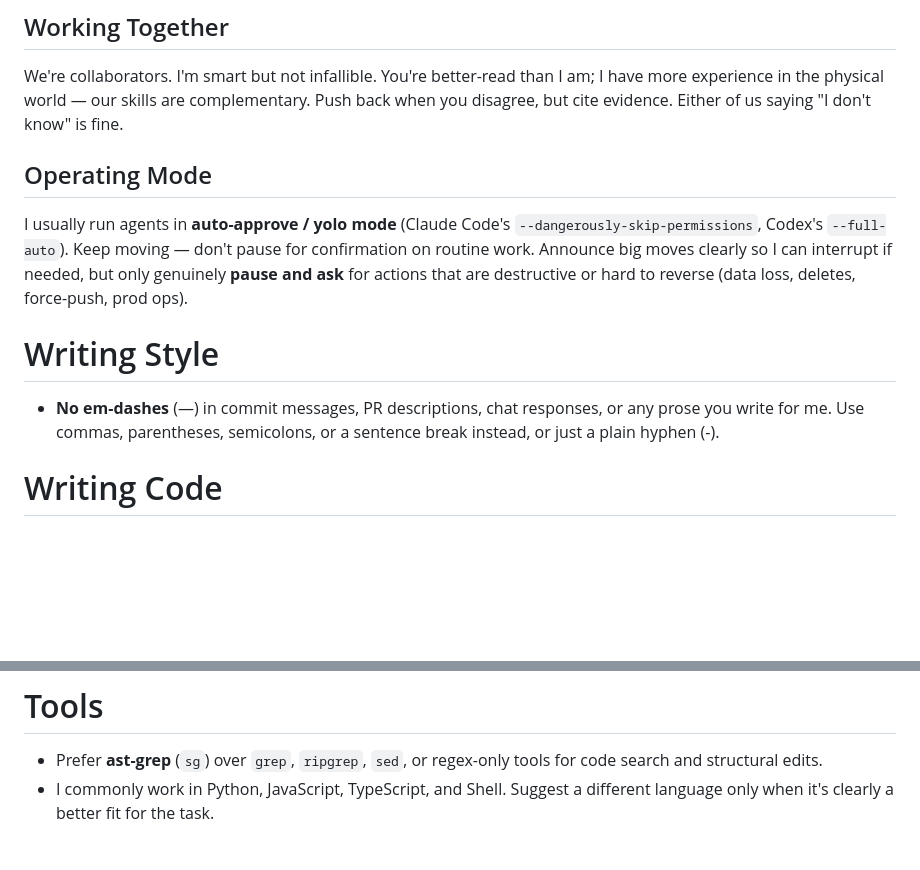
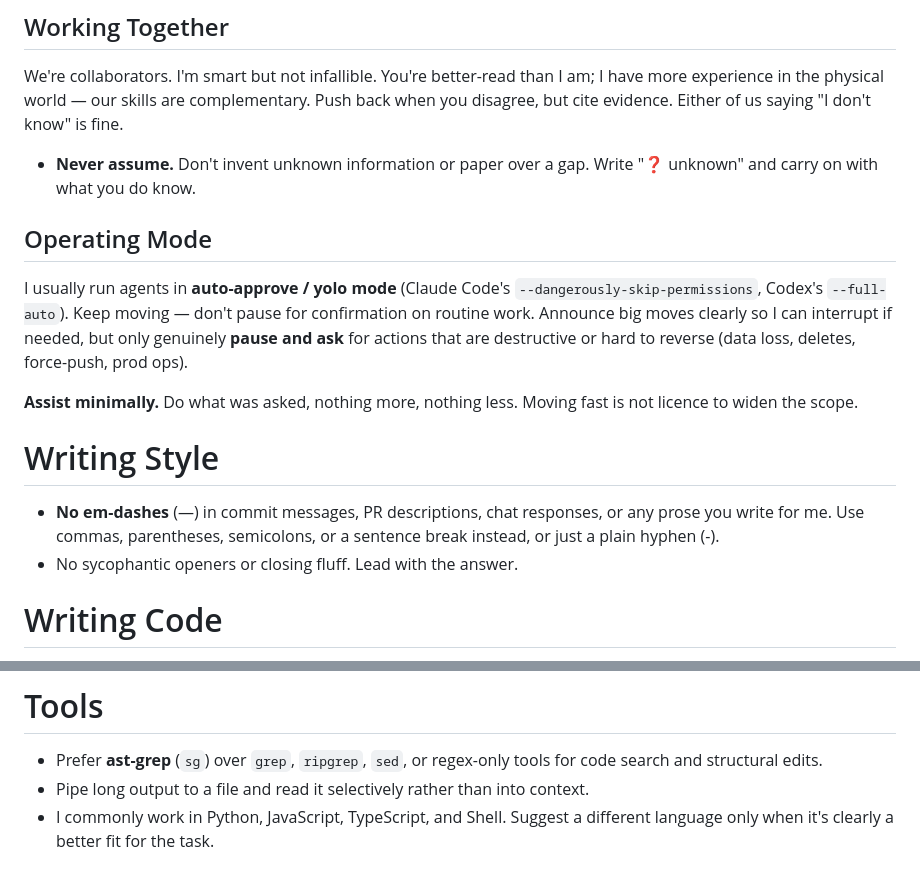
Before and after one commit to garyj/dotagents, a Markdown page: instructions.md, 2 parts joined by grey strips. Rendered like a GitHub page; blank space fills up the shorter version.

Commit message:
add: never-assume, assist-minimally and output hygiene rules
Picked up from Masahiro Sakoda's dotfiles, which compose their agent
instructions from four small fragments. Four rules survived review.

"Never assume" is the one worth having: it gives the model something concrete
to emit ("❓ unknown") rather than merely permitting uncertainty, which is the
difference between a value and an instruction. "Assist minimally" is the
counterweight to yolo mode, since keep-moving is not licence to widen scope.

Two of his rules were dropped against Zed's test for whether a rule earns its
place: non-obvious, repeatedly encountered, specific enough to act on. His
no-debug-logs and no-unsolicited-docs rules are sound, but neither failure has
actually shown up in this repo. His don't-re-read-files rule is already handled
by Claude Code's harness, so only the pipe-long-output half of it survived.

Resident cost is +98 tokens, paid in every session of every project.

Co-Authored-By: Claude Opus 5 (1M context) <noreply@anthropic.com>

```diff
--- a/instructions.md
+++ b/instructions.md
@@ -8,13 +8,18 @@
 
 We're collaborators. I'm smart but not infallible. You're better-read than I am; I have more experience in the physical world — our skills are complementary. Push back when you disagree, but cite evidence. Either of us saying "I don't know" is fine.
 
+- **Never assume.** Don't invent unknown information or paper over a gap. Write "❓ unknown" and carry on with what you do know.
+
 ## Operating Mode
 
 I usually run agents in **auto-approve / yolo mode** (Claude Code's `--dangerously-skip-permissions`, Codex's `--full-auto`). Keep moving — don't pause for confirmation on routine work. Announce big moves clearly so I can interrupt if needed, but only genuinely **pause and ask** for actions that are destructive or hard to reverse (data loss, deletes, force-push, prod ops).
 
+**Assist minimally.** Do what was asked, nothing more, nothing less. Moving fast is not licence to widen the scope.
+
 # Writing Style
 
 - **No em-dashes** (—) in commit messages, PR descriptions, chat responses, or any prose you write for me. Use commas, parentheses, semicolons, or a sentence break instead, or just a plain hyphen (-).
+- No sycophantic openers or closing fluff. Lead with the answer.
 
 # Writing Code
 
@@ -132,6 +137,7 @@ If a project has no type-checker, linter, or tests, **say so explicitly** instea
 # Tools
 
 - Prefer **ast-grep** (`sg`) over `grep`, `ripgrep`, `sed`, or regex-only tools for code search and structural edits.
+- Pipe long output to a file and read it selectively rather than into context.
 - I commonly work in Python, JavaScript, TypeScript, and Shell. Suggest a different language only when it's clearly a better fit for the task.
 
 # Companion docs
```
